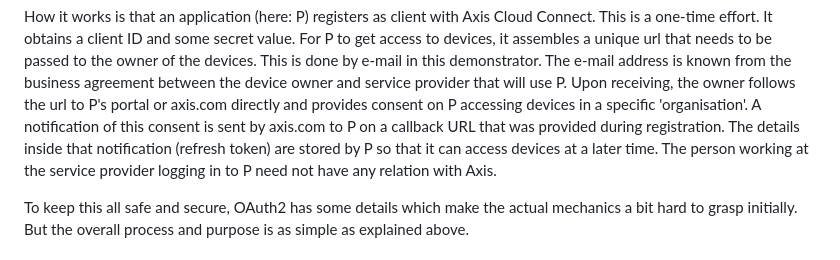
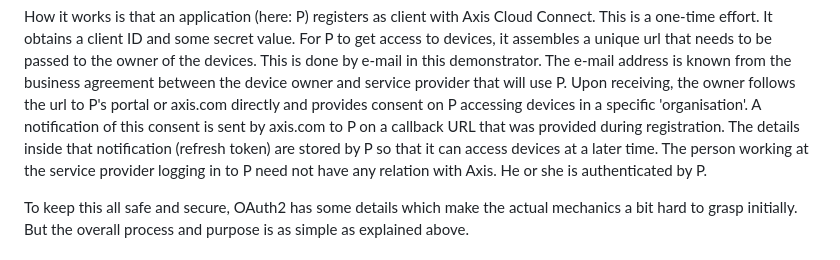
Before and after one commit to janssen70/P, a Markdown page: README.md, the part around the change. Rendered like a GitHub page.

```diff
--- a/README.md
+++ b/README.md
@@ -139,7 +139,7 @@ the devices. This is done by e-mail in this demonstrator. The e-mail address is
 the url to P's portal or axis.com directly and provides consent on P accessing devices in a specific
 'organisation'. A notification of this consent is sent by axis.com to P on a
 callback URL that was provided during registration.  The details inside that
-notification (refresh token) are stored by P so that it can access devices at a later time. The person working at the service provider logging in to P need not have any relation with Axis.
+notification (refresh token) are stored by P so that it can access devices at a later time. The person working at the service provider logging in to P need not have any relation with Axis. He or she is authenticated by P.
 
 To keep this all safe and secure, OAuth2 has some details which make the actual
 mechanics a bit hard to grasp initially.  But the overall process and purpose
```
